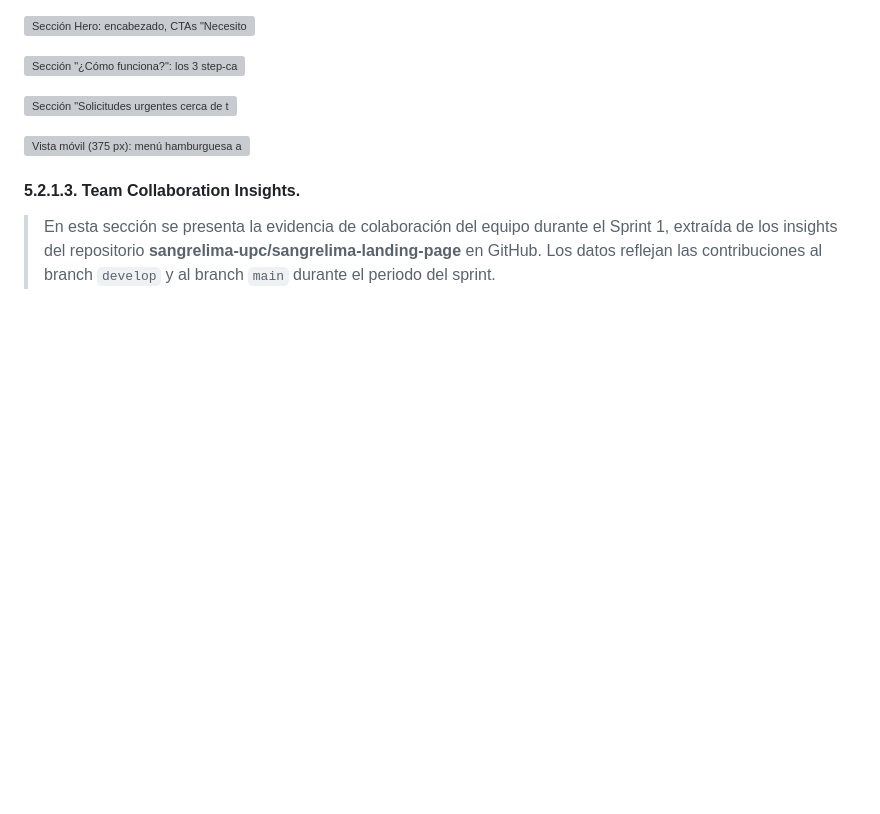
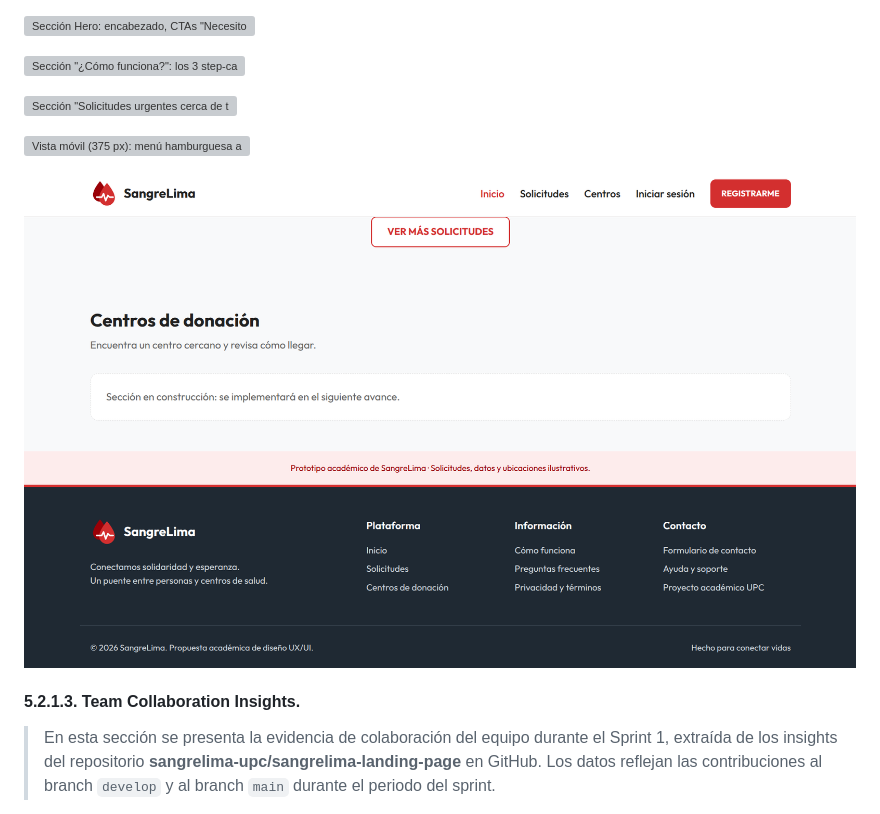
Before and after one commit to SangreLima-UPC/sangrelima-report, a Markdown page: report/05-implementation.md, the part around the change. Rendered like a GitHub page; pictures changed too: assets/images/media/donation_and_footer_screenshot.png (added); blank space fills up the shorter version; grey boxes are pictures that could not be loaded.

Commit message:
docs: add mobile and footer screenshots to sprint 1 ui section

```diff
--- a/report/05-implementation.md
+++ b/report/05-implementation.md
@@ -489,6 +489,8 @@
 
 ![Vista móvil (375 px): menú hamburguesa abierto y sección Hero](../assets/images/media/hero_mobile_screenshot.png)
 
+![Sección de donación y footer con columnas de navegación y copyright](../assets/images/media/donation_and_footer_screenshot.png)
+
 #### 5.2.1.3. Team Collaboration Insights.
 
 > En esta sección se presenta la evidencia de colaboración del equipo durante el Sprint 1, extraída de los insights del repositorio **sangrelima-upc/sangrelima-landing-page** en GitHub. Los datos reflejan las contribuciones al branch `develop` y al branch `main` durante el periodo del sprint.
```
